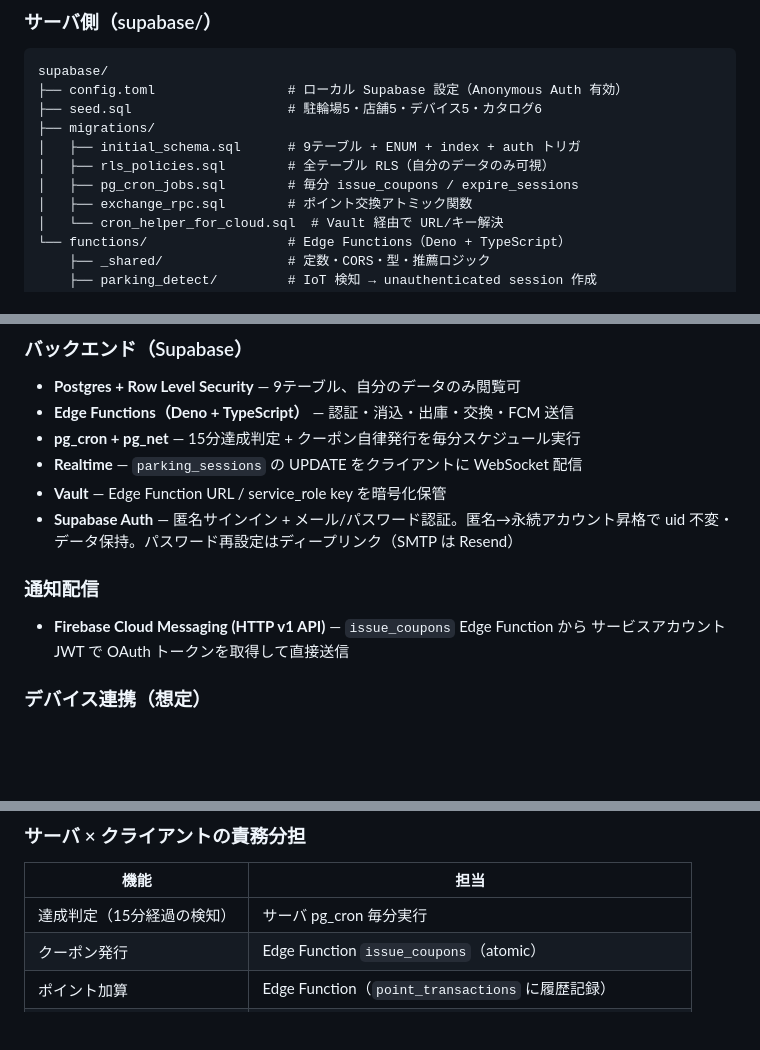
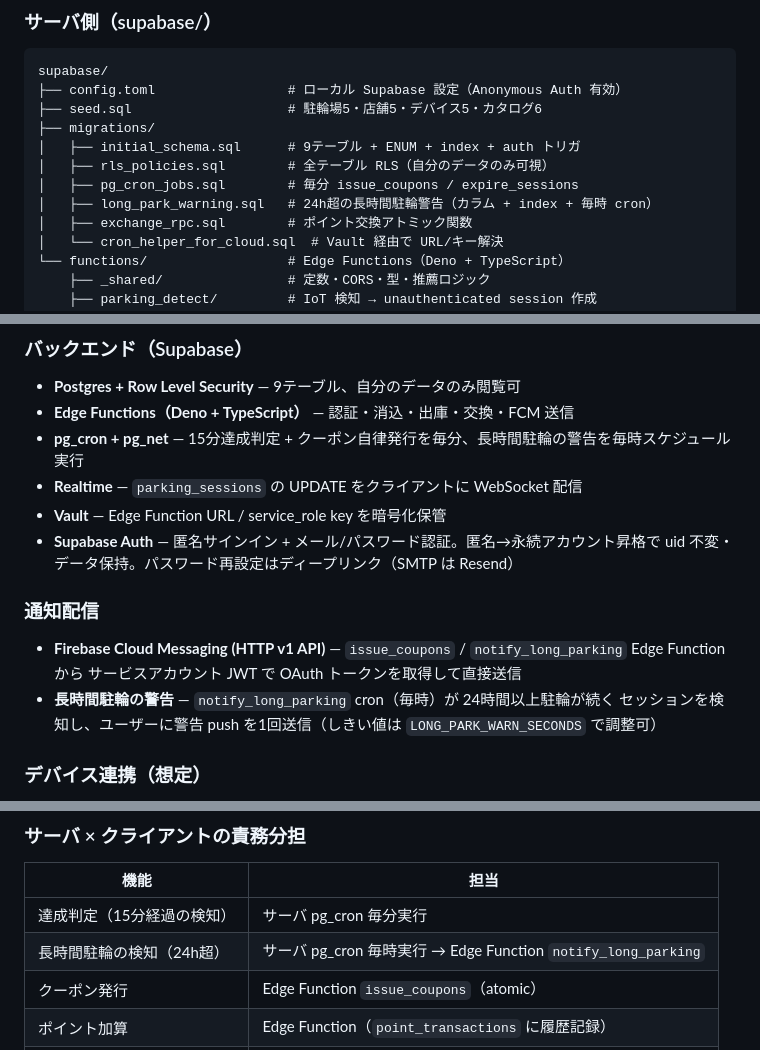
Before and after one commit to sousouKOZ/BicycleGoApp, a Markdown page: README.md, 3 parts joined by grey strips. Rendered like a GitHub page; blank space fills up the shorter version.

Commit message:
README.mdの内容更新

```diff
--- a/README.md
+++ b/README.md
@@ -374,6 +374,7 @@ supabase/
 │   ├── initial_schema.sql      # 9テーブル + ENUM + index + auth トリガ
 │   ├── rls_policies.sql        # 全テーブル RLS（自分のデータのみ可視）
 │   ├── pg_cron_jobs.sql        # 毎分 issue_coupons / expire_sessions
+│   ├── long_park_warning.sql   # 24h超の長時間駐輪警告（カラム + index + 毎時 cron）
 │   ├── exchange_rpc.sql        # ポイント交換アトミック関数
 │   └── cron_helper_for_cloud.sql  # Vault 経由で URL/キー解決
 └── functions/                  # Edge Functions（Deno + TypeScript）
@@ -414,14 +415,16 @@ supabase/
 ### バックエンド（Supabase）
 - **Postgres + Row Level Security** — 9テーブル、自分のデータのみ閲覧可
 - **Edge Functions（Deno + TypeScript）** — 認証・消込・出庫・交換・FCM 送信
-- **pg_cron + pg_net** — 15分達成判定 + クーポン自律発行を毎分スケジュール実行
+- **pg_cron + pg_net** — 15分達成判定 + クーポン自律発行を毎分、長時間駐輪の警告を毎時スケジュール実行
 - **Realtime** — `parking_sessions` の UPDATE をクライアントに WebSocket 配信
 - **Vault** — Edge Function URL / service_role key を暗号化保管
 - **Supabase Auth** — 匿名サインイン + メール/パスワード認証。匿名→永続アカウント昇格で uid 不変・データ保持。パスワード再設定はディープリンク（SMTP は Resend）
 
 ### 通知配信
-- **Firebase Cloud Messaging (HTTP v1 API)** — `issue_coupons` Edge Function から
-  サービスアカウント JWT で OAuth トークンを取得して直接送信
+- **Firebase Cloud Messaging (HTTP v1 API)** — `issue_coupons` / `notify_long_parking`
+  Edge Function から サービスアカウント JWT で OAuth トークンを取得して直接送信
+- **長時間駐輪の警告** — `notify_long_parking` cron（毎時）が 24時間以上駐輪が続く
+  セッションを検知し、ユーザーに警告 push を1回送信（しきい値は `LONG_PARK_WARN_SECONDS` で調整可）
 
 ### デバイス連携（想定）
 - NFCタグ付き駐輪スタンド（屋内対応のため GPS 照合は廃止、deviceId のみで認証）
@@ -663,6 +666,7 @@ flutter run --dart-define-from-file=env/prod.json --dart-define=DEMO=true
 | 機能 | 担当 |
 |---|---|
 | 達成判定（15分経過の検知） | サーバ pg_cron 毎分実行 |
+| 長時間駐輪の検知（24h超） | サーバ pg_cron 毎時実行 → Edge Function `notify_long_parking` |
 | クーポン発行 | Edge Function `issue_coupons`（atomic） |
 | ポイント加算 | Edge Function（`point_transactions` に履歴記録）|
 | 達成通知 | Edge Function → FCM（kill 中） / Realtime → アプリ（前面） |
```
